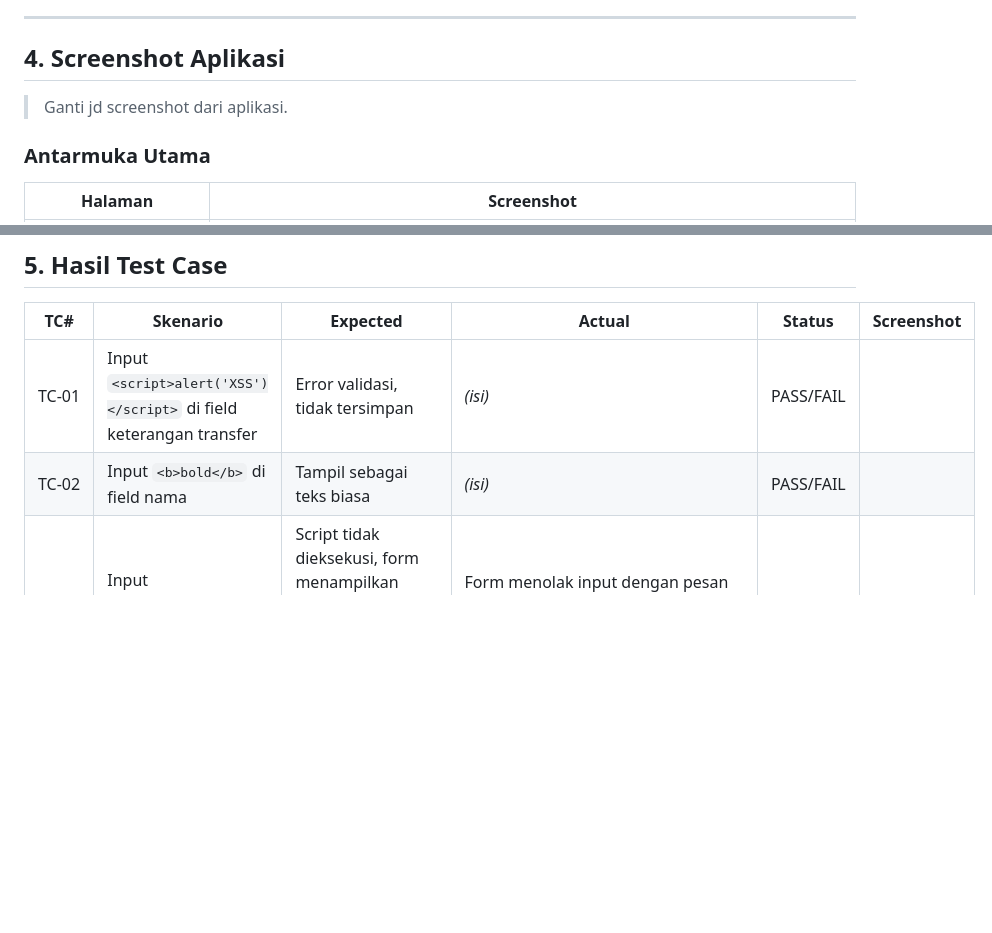
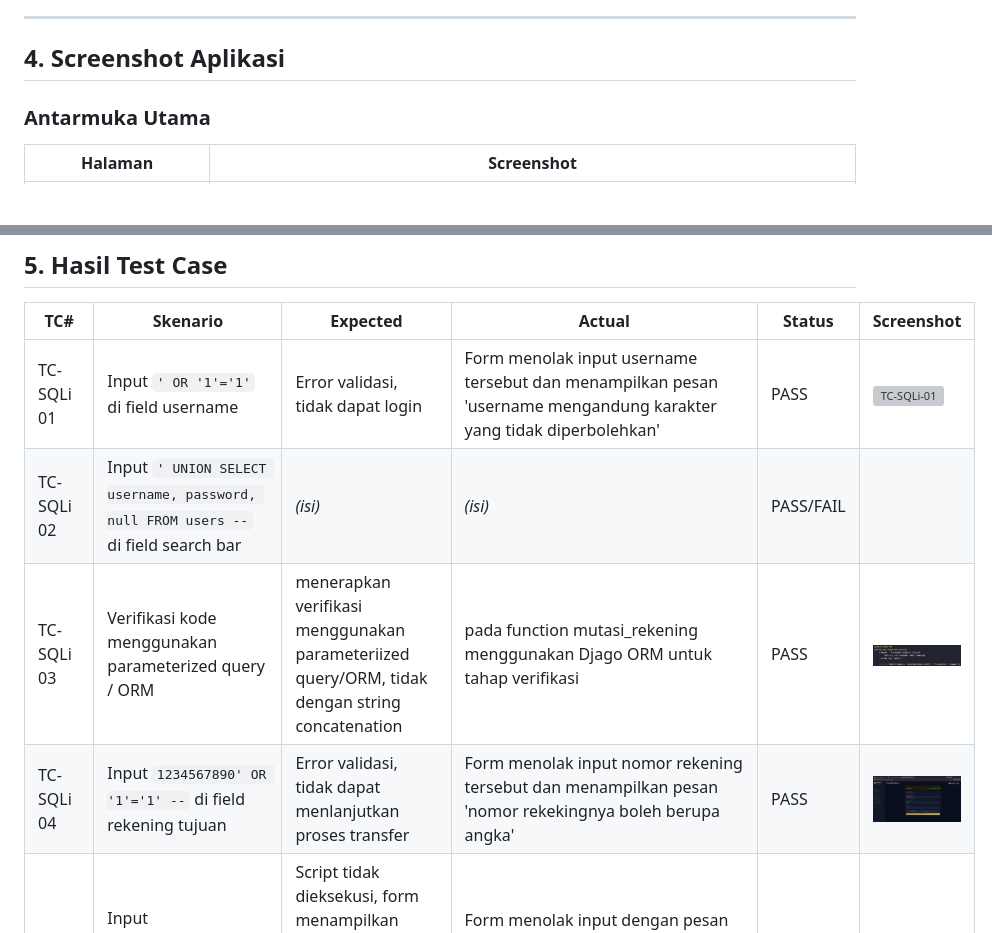
Before and after one commit to nayraarr/tugas4-testing-kelompok, a Markdown page: README.md, 2 parts joined by grey strips. Rendered like a GitHub page; pictures changed too: image-33.png (added); blank space fills up the shorter version; grey boxes are pictures that could not be loaded.

Commit message:
adding 'Hasil Test Case' on README

```diff
--- a/README.md
+++ b/README.md
@@ -482,8 +482,6 @@ def halaman_kelola_rekening(request):
 
 ## 4. Screenshot Aplikasi
 
-> Ganti jd screenshot dari aplikasi.
-
 ### Antarmuka Utama
 
 | Halaman | Screenshot |
@@ -520,8 +518,10 @@ def halaman_kelola_rekening(request):
 
 | TC# | Skenario | Expected | Actual | Status | Screenshot |
 |-----|----------|----------|--------|--------| ---------- |
-| TC-01 | Input `<script>alert('XSS')</script>` di field keterangan transfer | Error validasi, tidak tersimpan | *(isi)* | PASS/FAIL |
-| TC-02 | Input `<b>bold</b>` di field nama | Tampil sebagai teks biasa | *(isi)* | PASS/FAIL |
+| TC-SQLi 01 | Input `' OR '1'='1'` di field username | Error validasi, tidak dapat login | Form menolak input username tersebut dan menampilkan pesan 'username mengandung karakter yang tidak diperbolehkan' | PASS | ![TC-SQLi-01](image-30.png) |
+| TC-SQLi 02 | Input `' UNION SELECT username, password, null FROM users --` di field search bar | *(isi)* | *(isi)* | PASS/FAIL |
+| TC-SQLi 03 | Verifikasi kode menggunakan parameterized query / ORM | menerapkan verifikasi menggunakan parameteriized query/ORM, tidak dengan string concatenation | pada function mutasi_rekening menggunakan Djago ORM untuk tahap verifikasi | PASS | ![TC-SQLi-01](image-33.png) |
+| TC-SQLi 04 | Input `1234567890' OR '1'='1' --` di field rekening tujuan | Error validasi, tidak dapat menlanjutkan proses transfer | Form menolak input nomor rekening tersebut dan menampilkan pesan 'nomor rekekingnya boleh berupa angka' | PASS | ![TC-SQLi-01](image-17.png) |
 | TC-CI-01 | Input `<script>alert('XSS')</script>` di field keterangan transfer | Script tidak dieksekusi, form menampilkan pesan error validasi "Input mengandung karakter yang tidak diizinkan" | Form menolak input dengan pesan validasi, tidak ada alert box yang muncul, data tidak tersimpan ke database | PASS | ![TC-CI-01](image-27.png) |
 | TC-CI-02 | Input `<h1>Hacked</h1><img src=x onerror=alert(1)>` di field keterangan transfer | Tag HTML tidak dirender, form menampilkan pesan error validasi | Form menolak input dengan pesan validasi "Input mengandung karakter yang tidak diizinkan", tag HTML tidak dieksekusi | PASS | ![TC-CI-02](image-28.png) |
 | TC-CI-03 | Input `{{7*7}}` di field keterangan transfer | Input ditampilkan sebagai teks literal `{{7*7}}`, tidak dievaluasi menjadi `49` | Form menerima input, keterangan ditampilkan sebagai teks literal `{{7*7}}` di riwayat transaksi, bukan `49` | PASS | ![TC-CI-03](image-29.png) |
```
